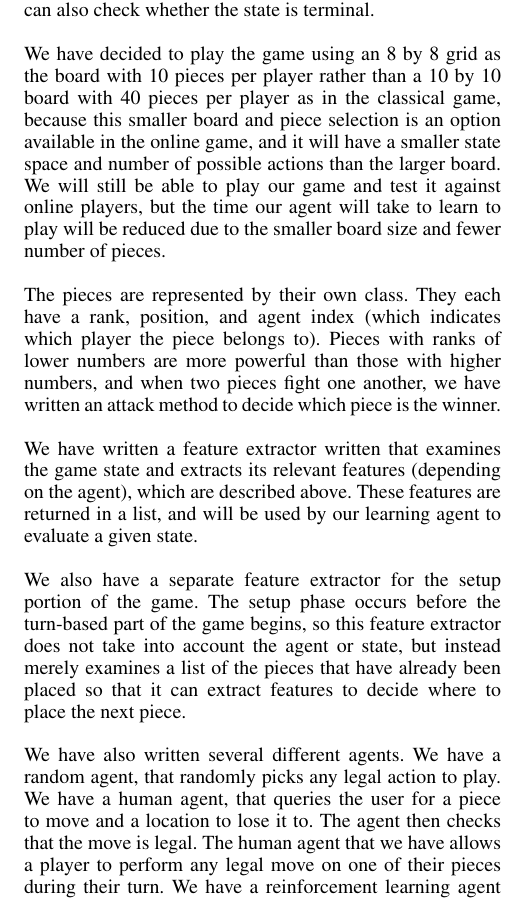
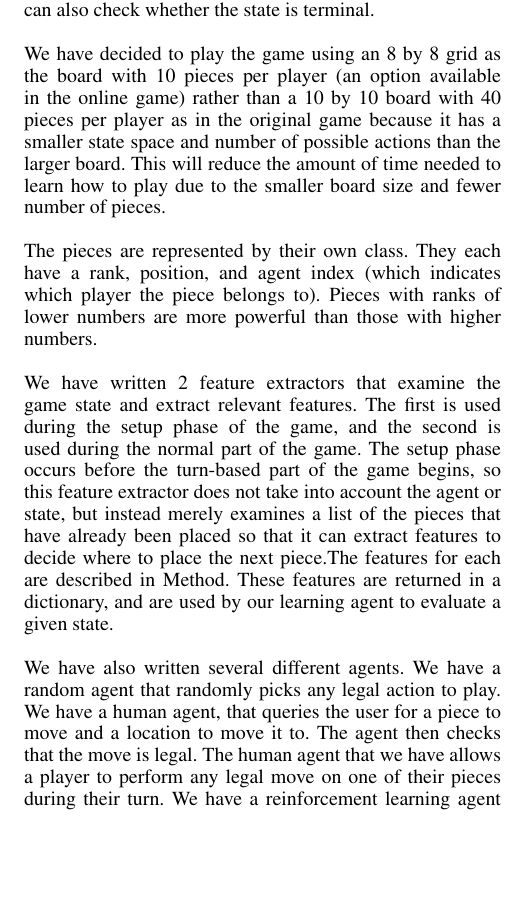
Before and after one commit to CDevin5/CS151StrategoAI, a LaTeX document (finalProject_finalReport.tex): part of one column of page 3 of 4, cut so that both start at the same text, the shorter picture padded with empty space. Compiled offline with pdfLaTeX.

Commit message:
Revised Current WOrk

```diff
--- a/finalProject_finalReport.tex
+++ b/finalProject_finalReport.tex
@@ -122,16 +122,16 @@ to winning or losing a game.
 
 We have completed a working Stratego game, an agent that moves according to human input, an agent that always takes a random move, and a feature-based $Q$-learning agent. The game is text-based, using a grid system based off of the provided grid-world code from Project 3, and tracks the position and rank of every piece on the board. To preserve the unknowns in the game, when agent asks the system for the state, the system only gives it the location of the opponents pieces and not the identities. An agent can ask the game state for a list of all the legal actions that it can perform, and when it chooses one, the game state can update itself to take the new action into account. The game state can also check whether the state is terminal.\\
 
-We have decided to play the game using an 8 by 8 grid as the board with 10 pieces per player rather than a 10 by 10 board with 40 pieces per player as in the classical game, because this smaller board and piece selection is an option available in the online game, and it will have a smaller state space and number of possible actions than the larger board. We will still be able to play our game and test it against online players, but the time our agent will take to learn to play will be reduced due to the smaller board size and fewer number of pieces.\\
+We have decided to play the game using an 8 by 8 grid as the board with 10 pieces per player (an option available in the online game) rather than a 10 by 10 board with 40 pieces per player as in the original game because it has a smaller state space and number of possible actions than the larger board. This will reduce the amount of time needed to learn how to play  due to the smaller board size and fewer number of pieces.\\
 
-The pieces are represented by their own class. They each have a rank, position, and agent index (which indicates which player the piece belongs to). Pieces with ranks of lower numbers are more powerful than those with higher numbers, and when two pieces fight one another, we have written an attack method to decide which piece is the winner.\\
+The pieces are represented by their own class. They each have a rank, position, and agent index (which indicates which player the piece belongs to). Pieces with ranks of lower numbers are more powerful than those with higher numbers. \\
 
-We have written a feature extractor written that examines the game state and extracts its relevant features (depending on the agent), which are described above. These features are returned in a list, and will be used by our learning agent to evaluate a given state.\\
+We have written 2 feature extractors that examine the game state and extract relevant features. The first is used during
+the setup phase of the game, and the second is used during the normal part of the game. The setup phase occurs before the
+turn-based part of the game begins, so this feature extractor does not take into account the agent or state, but instead merely examines a list of the pieces that have already been placed so that it can extract features to decide where to place the next piece.The features for each are described
+in Method. These features are returned in a dictionary, and are used by our learning agent to evaluate a given state.\\
 
-We also have a separate feature extractor for the setup portion of the game. The setup phase occurs before the turn-based part of the game begins, so this feature extractor does not take into account the agent or state, but instead merely examines a list of the pieces that have already been placed so that it can extract features to decide where to place the next piece.
-\\
-
-We have also written several different agents. We have a random agent, that randomly picks any legal action to play. We have a human agent, that queries the user for a piece to move and a location to lose it to. The agent then checks that the move is legal. The human agent that we have allows a player to perform any legal move on one of their pieces during their turn. We have a reinforcement learning agent that uses feature based $Q$-learning to learn feature weights and choose the best action based on those. The weights begin with values of zero, and are updated after every turn. We also use learning in the setup portion of the game, where we repeatedly give the agent one of the pieces it needs to place, and let it decide where to place the piece on the board, from any of the legal starting positions. The weights for the different setup features are initialized to zero and updated at the end of the game, based on whether the agent won or lost. During the setup phase, each agent iterates through a list of ranks of the pieces it has, and selects a position for each of those pieces to start at, based on the learned feature weights for the setup phase.\\
+We have also written several different agents. We have a random agent that randomly picks any legal action to play. We have a human agent, that queries the user for a piece to move and a location to move it to. The agent then checks that the move is legal. The human agent that we have allows a player to perform any legal move on one of their pieces during their turn. We have a reinforcement learning agent that uses feature based $Q$-learning to learn feature weights and choose the best action based on those. The weights begin with values of zero, and are updated after every turn. We also use learning in the setup portion of the game, where we repeatedly give the agent one of the pieces it needs to place, and let it decide where to place the piece on the board, from any of the legal starting positions. The weights for the different setup features are initialized to zero and updated at the end of the game, based on whether the agent won or lost. During the setup phase, each agent iterates through a list of ranks of the pieces it has, and selects a position for each of those pieces to start at, based on the learned feature weights for the setup phase.\\
 
 We have several training sessions with the learning agent, both against the random agent and against itself. From this we have seen that the agent can successfully play games and update its feature weights.
 
```
